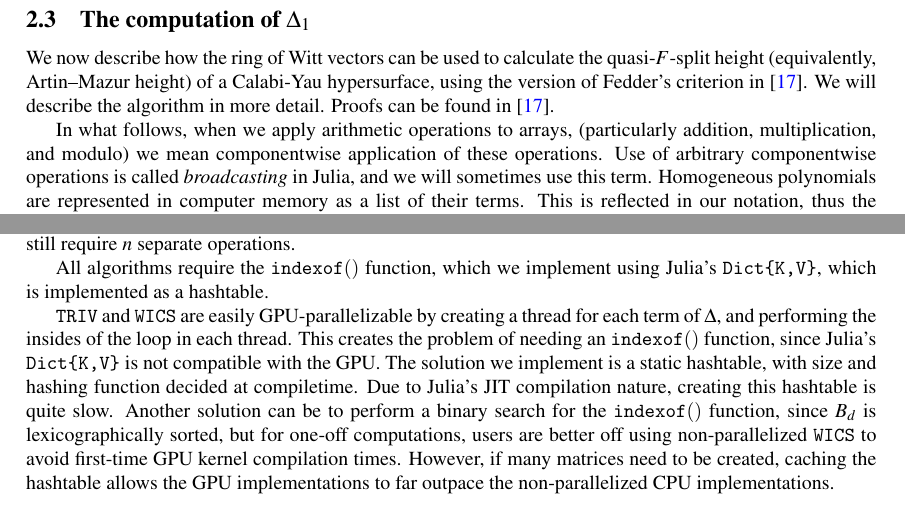
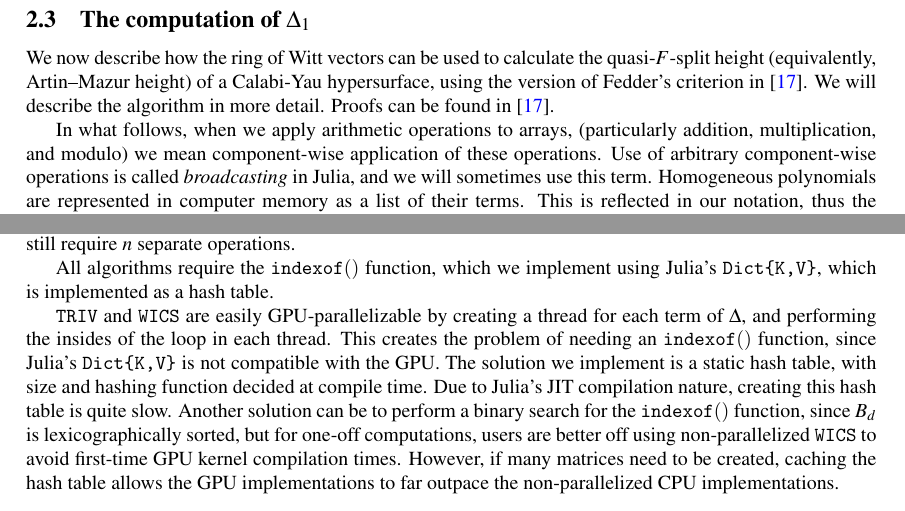
Before and after one commit to jjgarzella/all-heights-k3-surfaces, a LaTeX paper (main.tex, which reads algorithm_outline.tex, multiply_then_split.tex): two parts of pages 6 and 11 of 20, joined at a grey line, cut so that both start at the same text. Compiled offline with pdfLaTeX.

Commit message:
add spellchecker

```diff
--- a/algorithm_outline.tex
+++ b/algorithm_outline.tex
@@ -380,8 +380,8 @@ found in \cite{kty-2022-fedder}.
 In what follows,
 when we apply arithmetic operations to arrays,
 (particularly addition, multiplication, and modulo)
-we mean componentwise application of these operations.
-Use of arbitrary componentwise operations is called
+we mean component-wise application of these operations.
+Use of arbitrary component-wise operations is called
 \textit{broadcasting} in Julia, and we will
 sometimes use this term.
 Homogeneous polynomials are represented in computer
--- a/multiply_then_split.tex
+++ b/multiply_then_split.tex
@@ -560,23 +560,23 @@ require $n$ separate operations.
 
 All algorithms require the \code{indexof}$()$ function,
 which we implement using Julia's \texttt{Dict\{K,V\}},
-which is implemented as a hashtable.
+which is implemented as a hash table.
 
 \triv ~and \wicsalg ~are easily GPU-parallelizable by creating
 a thread for each term of $\Delta$, and performing the insides of the loop in each thread.
 This creates the problem of needing an \code{indexof}$()$ function,
 since Julia's \texttt{Dict\{K,V\}} is not compatible with the GPU.
-The solution we implement is a static hashtable, with size
-and hashing function decided at compiletime.
+The solution we implement is a static hash table, with size
+and hashing function decided at compile time.
 Due to Julia's JIT compilation nature, creating this
-hashtable is quite slow.
+hash table is quite slow.
 Another solution can be to perform a binary search
 for the \code{indexof}$()$ function, since $B_d$ is lexicographically
 sorted, but for one-off computations, users are better
 off using non-parallelized \wicsalg ~to avoid
 first-time GPU kernel compilation times.
 However, if many matrices need to be created, caching
-the hashtable allows the GPU implementations to far outpace
+the hash table allows the GPU implementations to far outpace
 the non-parallelized CPU implementations.
 
 % \merge ~should be parallelizable by implementing a modified parallel merge and using a parallel sort.
```
Also changed, not shown: main.tex (+1 -1 lines).
